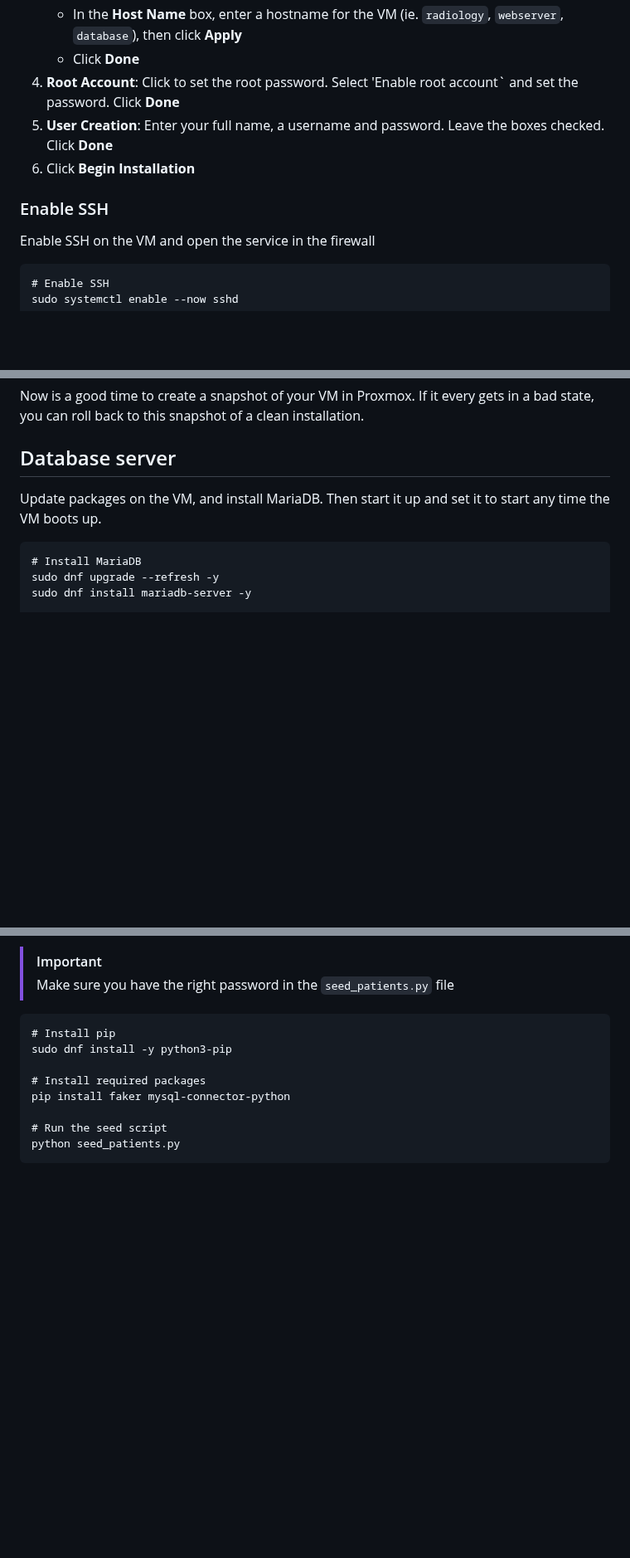
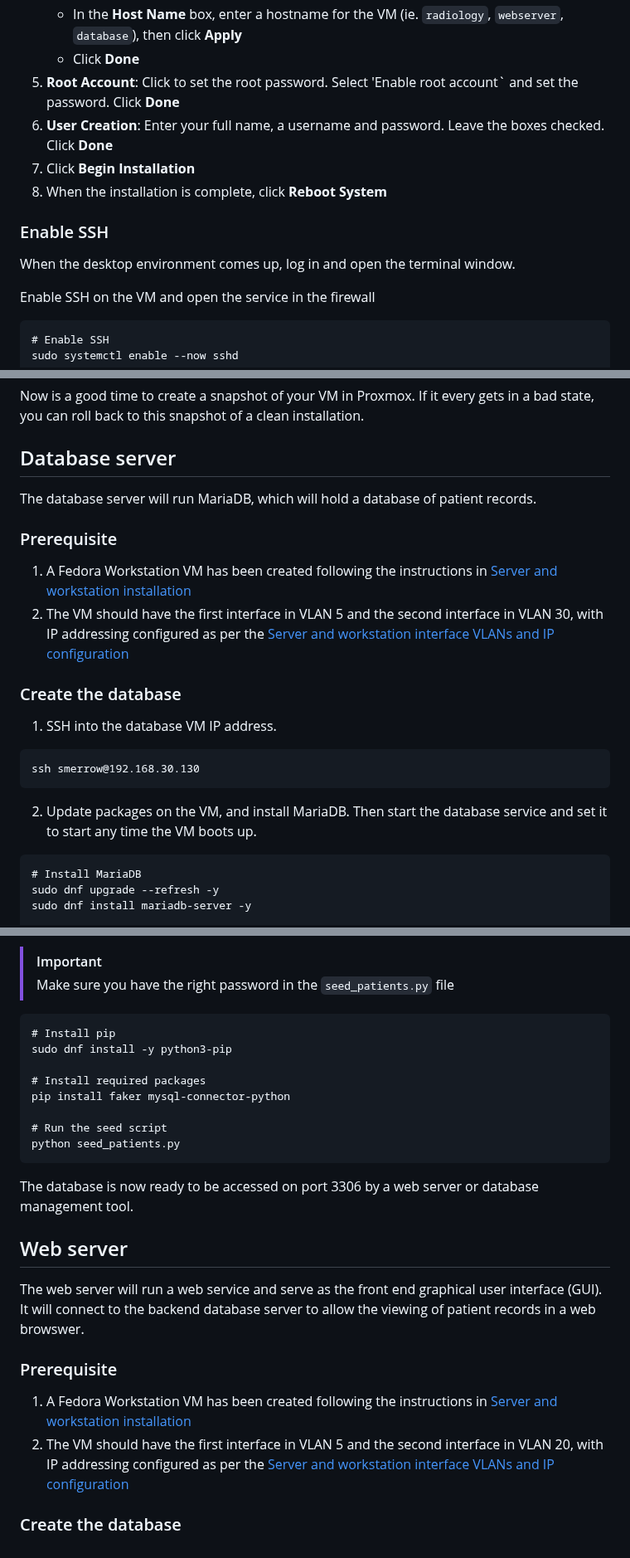
Before and after one commit to seanmerrow/cyberlab, a Markdown page: README.md, 3 parts joined by grey strips. Shown at 83% size. Drawn GitHub-style; blank space fills up the shorter version.

Commit message:
Revise README for installation and setup instructions
Updated installation instructions and added prerequisites for database and web server setup.

````diff
--- a/README.md
+++ b/README.md
@@ -221,11 +222,13 @@ Go through the installation wizard.
      - Click **Save**
    - In the **Host Name** box, enter a hostname for the VM (ie. `radiology`, `webserver`, `database`), then click **Apply**
    - Click **Done**
-4. **Root Account**: Click to set the root password. Select 'Enable root account` and set the password. Click **Done**
-5. **User Creation**: Enter your full name, a username and password. Leave the boxes checked. Click **Done**
-6. Click **Begin Installation**
+5. **Root Account**: Click to set the root password. Select 'Enable root account` and set the password. Click **Done**
+6. **User Creation**: Enter your full name, a username and password. Leave the boxes checked. Click **Done**
+7. Click **Begin Installation**
+8. When the installation is complete, click **Reboot System**
 
 ### Enable SSH
+When the desktop environment comes up, log in and open the terminal window.
 
 Enable SSH on the VM and open the service in the firewall
 ```
@@ -244,9 +247,18 @@ ssh smerrow@192.168.86.43
 Now is a good time to create a snapshot of your VM in Proxmox. If it every gets in a bad state, you can roll back to this snapshot of a clean installation.
 
 ## Database server
+The database server will run MariaDB, which will hold a database of patient records.
 
-Update packages on the VM, and install MariaDB. Then start it up and set it to start any time the VM boots up.
+### Prerequisite
+1. A Fedora Workstation VM has been created following the instructions in [Server and workstation installation](#server-and-workstation-installation)
+2. The VM should have the first interface in VLAN 5 and the second interface in VLAN 30, with IP addressing configured as per the [Server and workstation interface VLANs and IP configuration](#server-and-workstation-interface-vlans-and-ip-configuration)
 
+### Create the database
+1. SSH into the database VM IP address.
+```
+ssh smerrow@192.168.30.130
+```
+2. Update packages on the VM, and install MariaDB. Then start the database service and set it to start any time the VM boots up.
 ```
 # Install MariaDB
 sudo dnf upgrade --refresh -y
@@ -343,3 +355,13 @@ pip install faker mysql-connector-python
 # Run the seed script
 python seed_patients.py
 ```
+The database is now ready to be accessed on port 3306 by a web server or database management tool.
+
+## Web server
+The web server will run a web service and serve as the front end graphical user interface (GUI). It will connect to the backend database server to allow the viewing of patient records in a web browswer.
+
+### Prerequisite
+1. A Fedora Workstation VM has been created following the instructions in [Server and workstation installation](#server-and-workstation-installation)
+2. The VM should have the first interface in VLAN 5 and the second interface in VLAN 20, with IP addressing configured as per the [Server and workstation interface VLANs and IP configuration](#server-and-workstation-interface-vlans-and-ip-configuration)
+
+### Create the database
````
Also changed, not shown: other parts of README.md (+2 -1 lines).
